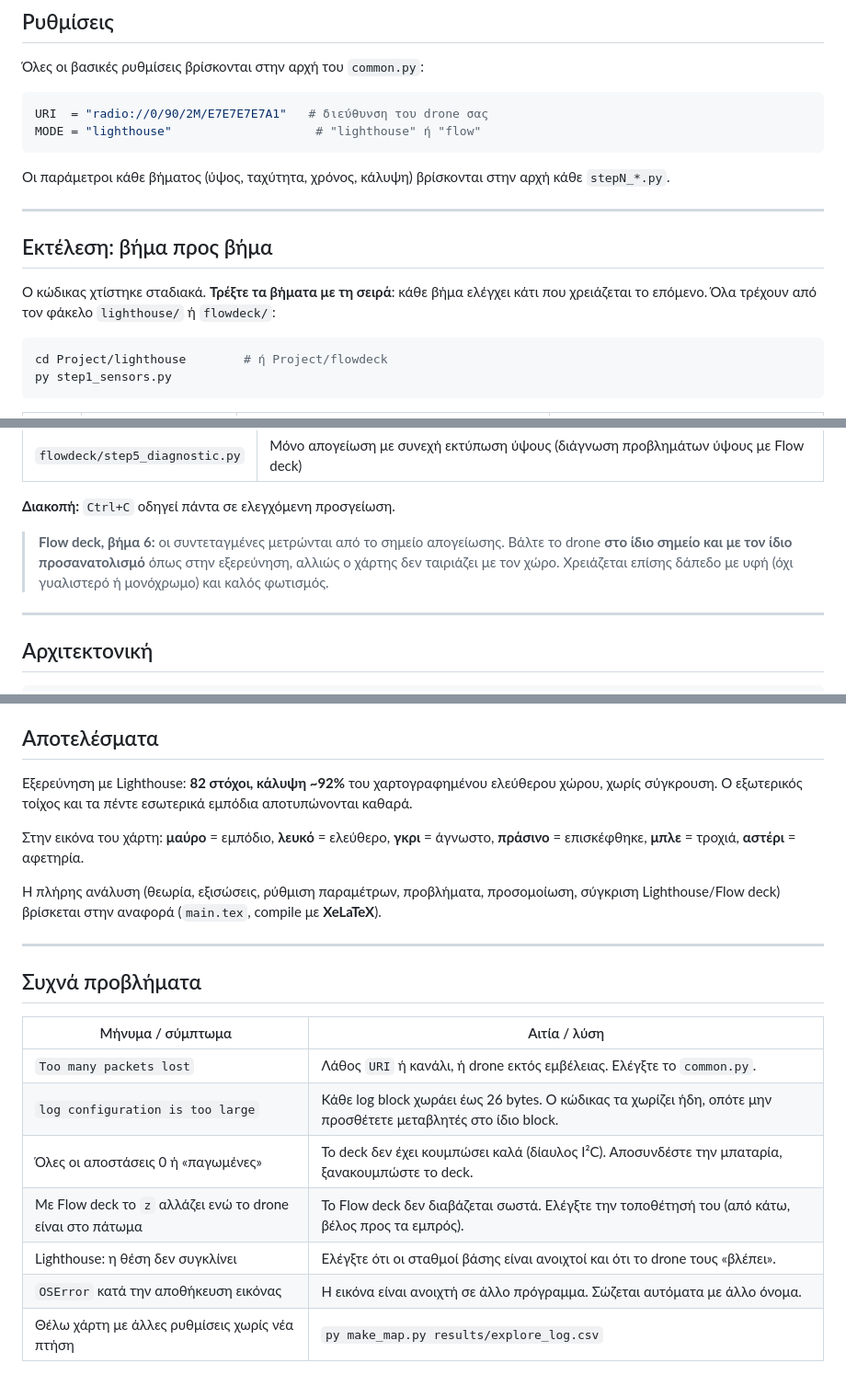
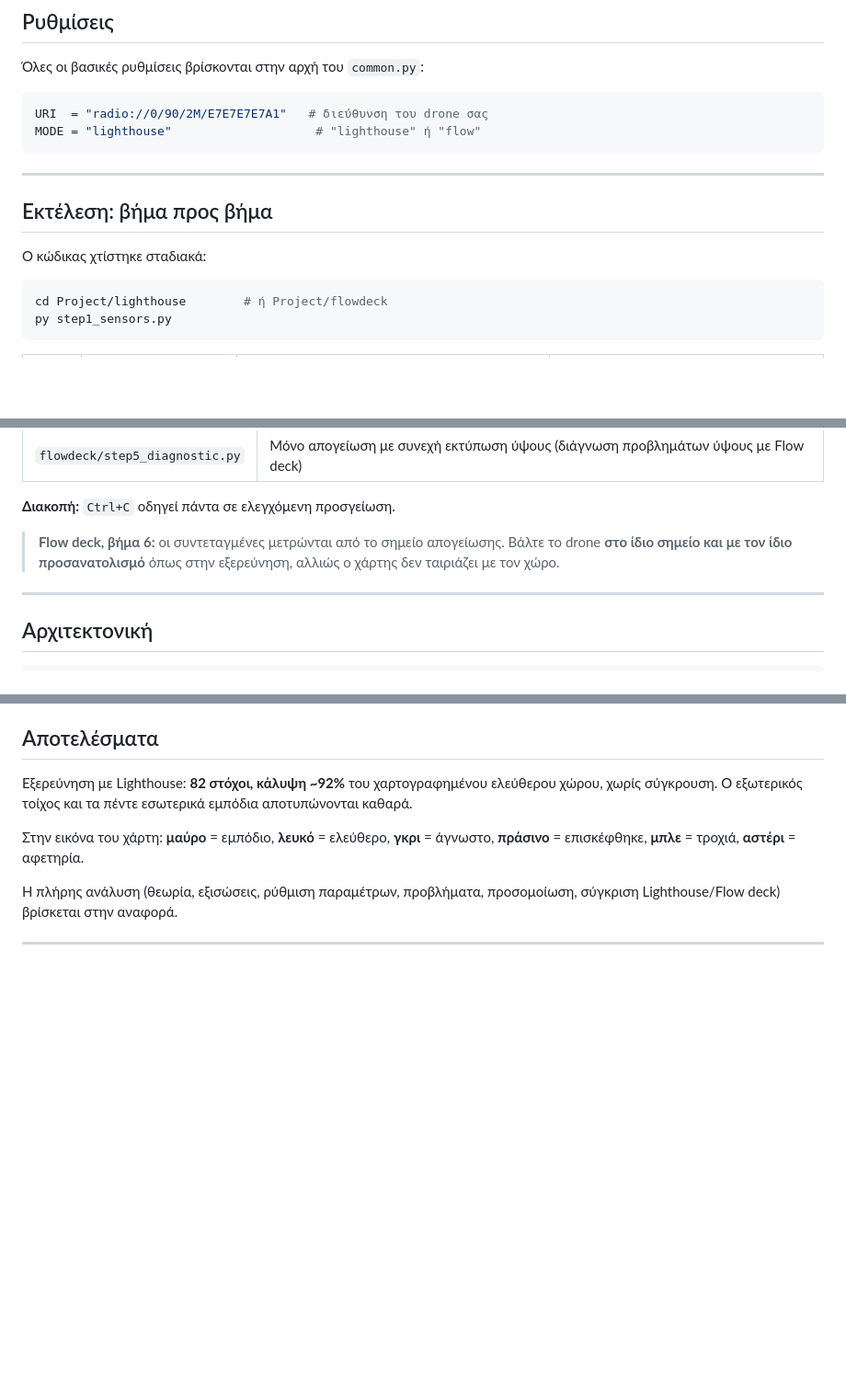
Before and after one commit to Andriana-Papachatzaki/Robotics-System-I, a Markdown page: Project/README.md, 3 parts joined by grey strips. Shown at 92% size. Drawn GitHub-style; blank space fills up the shorter version.

Commit message:
Revise README for clarity and troubleshooting details
Updated the README to clarify execution steps and troubleshooting.

````diff
--- a/Project/README.md
+++ b/Project/README.md
@@ -40,13 +39,12 @@ URI  = "radio://0/90/2M/E7E7E7E7A1"   # διεύθυνση του drone σας
 MODE = "lighthouse"                    # "lighthouse" ή "flow"
 ```
 
-Οι παράμετροι κάθε βήματος (ύψος, ταχύτητα, χρόνος, κάλυψη) βρίσκονται στην αρχή κάθε `stepN_*.py`.
 
 ---
 
 ## Εκτέλεση: βήμα προς βήμα
 
-Ο κώδικας χτίστηκε σταδιακά. **Τρέξτε τα βήματα με τη σειρά**: κάθε βήμα ελέγχει κάτι που χρειάζεται το επόμενο. Όλα τρέχουν από τον φάκελο `lighthouse/` ή `flowdeck/`:
+Ο κώδικας χτίστηκε σταδιακά:
 
 ```bash
 cd Project/lighthouse        # ή Project/flowdeck
@@ -72,7 +70,7 @@ py step1_sensors.py
 
 **Διακοπή:** `Ctrl+C` οδηγεί πάντα σε ελεγχόμενη προσγείωση.
 
-> **Flow deck, βήμα 6:** οι συντεταγμένες μετρώνται από το σημείο απογείωσης. Βάλτε το drone **στο ίδιο σημείο και με τον ίδιο προσανατολισμό** όπως στην εξερεύνηση, αλλιώς ο χάρτης δεν ταιριάζει με τον χώρο. Χρειάζεται επίσης δάπεδο με υφή (όχι γυαλιστερό ή μονόχρωμο) και καλός φωτισμός.
+> **Flow deck, βήμα 6:** οι συντεταγμένες μετρώνται από το σημείο απογείωσης. Βάλτε το drone **στο ίδιο σημείο και με τον ίδιο προσανατολισμό** όπως στην εξερεύνηση, αλλιώς ο χάρτης δεν ταιριάζει με τον χώρο.
 
 ---
 
@@ -130,18 +128,6 @@ step1..6_*.py    τα βήματα της εργασίας
 
 Στην εικόνα του χάρτη: **μαύρο** = εμπόδιο, **λευκό** = ελεύθερο, **γκρι** = άγνωστο, **πράσινο** = επισκέφθηκε, **μπλε** = τροχιά, **αστέρι** = αφετηρία.
 
-Η πλήρης ανάλυση (θεωρία, εξισώσεις, ρύθμιση παραμέτρων, προβλήματα, προσομοίωση, σύγκριση Lighthouse/Flow deck) βρίσκεται στην αναφορά (`main.tex`, compile με **XeLaTeX**).
+Η πλήρης ανάλυση (θεωρία, εξισώσεις, ρύθμιση παραμέτρων, προβλήματα, προσομοίωση, σύγκριση Lighthouse/Flow deck) βρίσκεται στην αναφορά.
 
 ---
-
-## Συχνά προβλήματα
-
-| Μήνυμα / σύμπτωμα | Αιτία / λύση |
-|---|---|
-| `Too many packets lost` | Λάθος `URI` ή κανάλι, ή drone εκτός εμβέλειας. Ελέγξτε το `common.py`. |
-| `log configuration is too large` | Κάθε log block χωράει έως 26 bytes. Ο κώδικας τα χωρίζει ήδη, οπότε μην προσθέτετε μεταβλητές στο ίδιο block. |
-| Όλες οι αποστάσεις 0 ή «παγωμένες» | Το deck δεν έχει κουμπώσει καλά (δίαυλος I²C). Αποσυνδέστε την μπαταρία, ξανακουμπώστε το deck. |
-| Με Flow deck το `z` αλλάζει ενώ το drone είναι στο πάτωμα | Το Flow deck δεν διαβάζεται σωστά. Ελέγξτε την τοποθέτησή του (από κάτω, βέλος προς τα εμπρός). |
-| Lighthouse: η θέση δεν συγκλίνει | Ελέγξτε ότι οι σταθμοί βάσης είναι ανοιχτοί και ότι το drone τους «βλέπει». |
-| `OSError` κατά την αποθήκευση εικόνας | Η εικόνα είναι ανοιχτή σε άλλο πρόγραμμα. Σώζεται αυτόματα με άλλο όνομα. |
-| Θέλω χάρτη με άλλες ρυθμίσεις χωρίς νέα πτήση | `py make_map.py results/explore_log.csv` |
````
Also changed, not shown: other parts of Project/README.md (+0 -1 lines).
